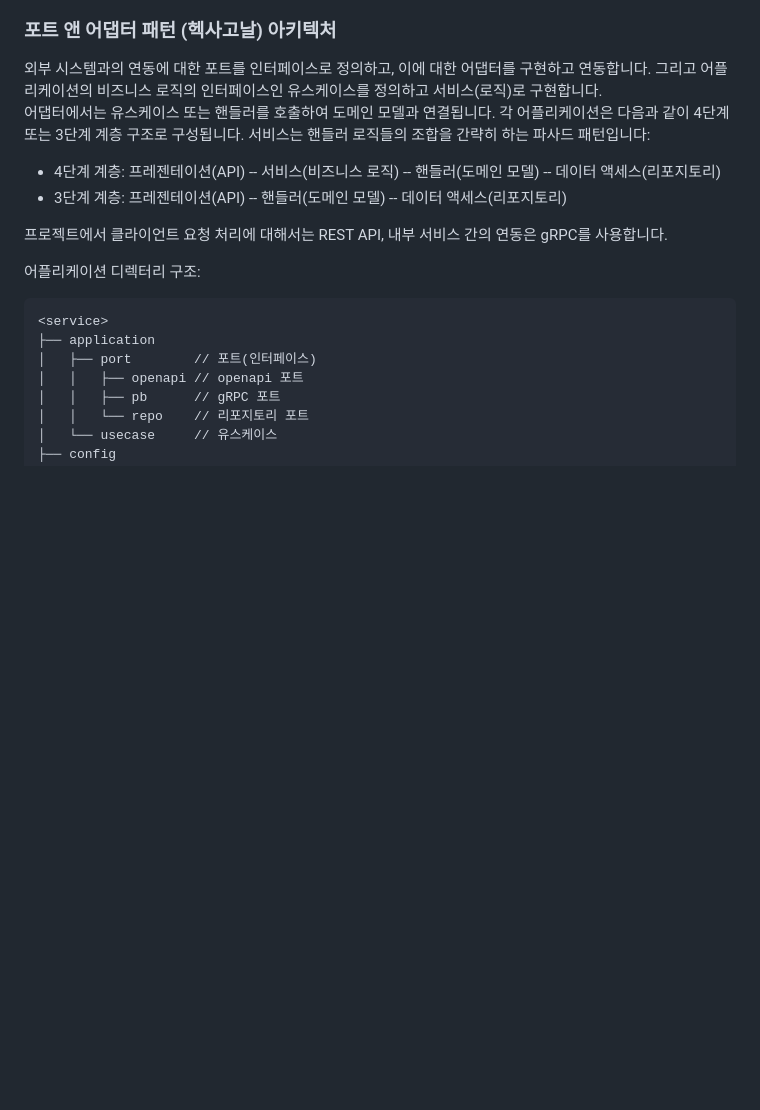
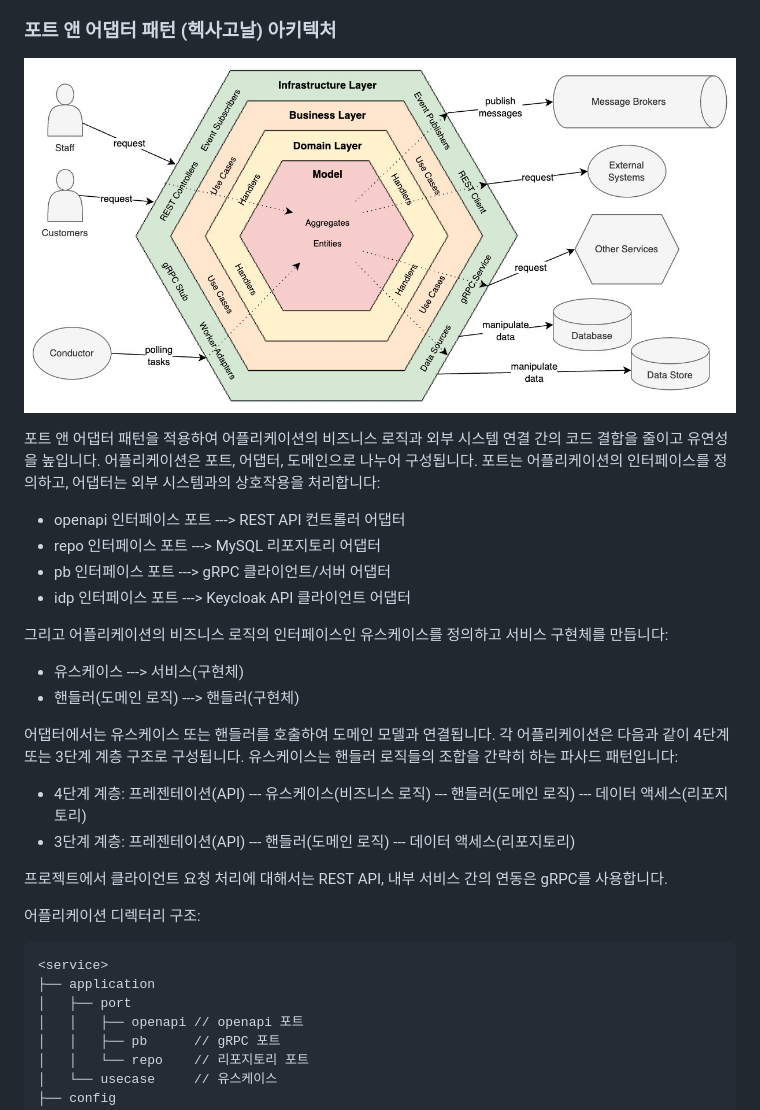
Before and after one commit to codejsha/bookstore-microservices, a Markdown page: README.md, the part around the change. GitHub-like rendering; pictures changed too: docs/assets/ports-and-adapters.jpg (added); blank space fills up the shorter version.

Commit message:
docs: update readme

````diff
--- a/README.md
+++ b/README.md
@@ -63,11 +63,24 @@ Bookstore microservices 프로젝트는 서점 서비스를 제공하는 마이
 
 ### 포트 앤 어댑터 패턴 (헥사고날) 아키텍처
 
-외부 시스템과의 연동에 대한 포트를 인터페이스로 정의하고, 이에 대한 어댑터를 구현하고 연동합니다. 그리고 어플리케이션의 비즈니스 로직의 인터페이스인 유스케이스를 정의하고 서비스(로직)로 구현합니다.<br>
-어댑터에서는 유스케이스 또는 핸들러를 호출하여 도메인 모델과 연결됩니다. 각 어플리케이션은 다음과 같이 4단계 또는 3단계 계층 구조로 구성됩니다. 서비스는 핸들러 로직들의 조합을 간략히 하는 파사드 패턴입니다:
+![ports-and-adapters](docs/assets/ports-and-adapters.jpg)
 
-- 4단계 계층: 프레젠테이션(API) -- 서비스(비즈니스 로직) -- 핸들러(도메인 모델) -- 데이터 액세스(리포지토리)
-- 3단계 계층: 프레젠테이션(API) -- 핸들러(도메인 모델) -- 데이터 액세스(리포지토리)
+포트 앤 어댑터 패턴을 적용하여 어플리케이션의 비즈니스 로직과 외부 시스템 연결 간의 코드 결합을 줄이고 유연성을 높입니다. 어플리케이션은 포트, 어댑터, 도메인으로 나누어 구성됩니다. 포트는 어플리케이션의 인터페이스를 정의하고, 어댑터는 외부 시스템과의 상호작용을 처리합니다:
+
+- openapi 인터페이스 포트 ---> REST API 컨트롤러 어댑터
+- repo 인터페이스 포트 ---> MySQL 리포지토리 어댑터
+- pb 인터페이스 포트 ---> gRPC 클라이언트/서버 어댑터
+- idp 인터페이스 포트 ---> Keycloak API 클라이언트 어댑터
+
+그리고 어플리케이션의 비즈니스 로직의 인터페이스인 유스케이스를 정의하고 서비스 구현체를 만듭니다:
+
+- 유스케이스 ---> 서비스(구현체)
+- 핸들러(도메인 로직) ---> 핸들러(구현체)
+
+어댑터에서는 유스케이스 또는 핸들러를 호출하여 도메인 모델과 연결됩니다. 각 어플리케이션은 다음과 같이 4단계 또는 3단계 계층 구조로 구성됩니다. 유스케이스는 핸들러 로직들의 조합을 간략히 하는 파사드 패턴입니다:
+
+- 4단계 계층: 프레젠테이션(API) --- 유스케이스(비즈니스 로직) --- 핸들러(도메인 로직) --- 데이터 액세스(리포지토리)
+- 3단계 계층: 프레젠테이션(API) --- 핸들러(도메인 로직) --- 데이터 액세스(리포지토리)
 
 프로젝트에서 클라이언트 요청 처리에 대해서는 REST API, 내부 서비스 간의 연동은 gRPC를 사용합니다.
 
@@ -76,7 +89,7 @@ Bookstore microservices 프로젝트는 서점 서비스를 제공하는 마이
 ```txt
 <service>
 ├── application
-│   ├── port        // 포트(인터페이스)
+│   ├── port
 │   │   ├── openapi // openapi 포트
 │   │   ├── pb      // gRPC 포트
 │   │   └── repo    // 리포지토리 포트
````
